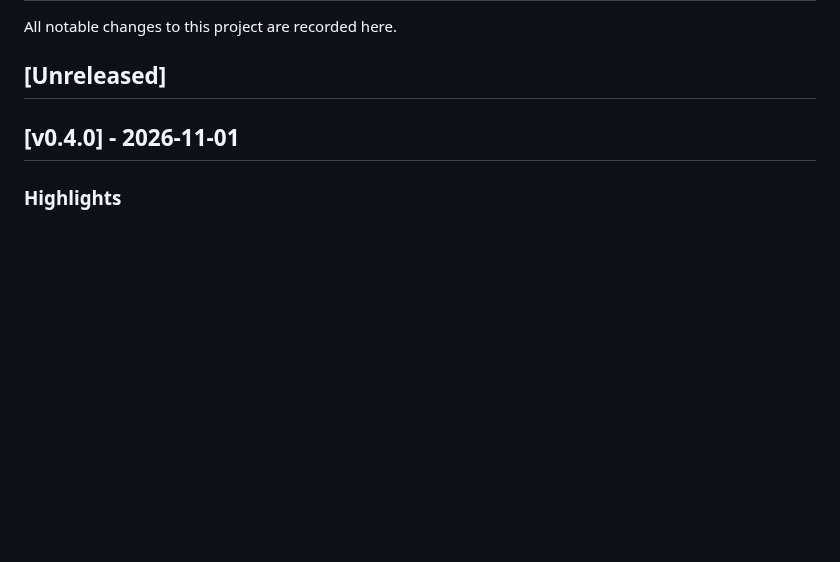
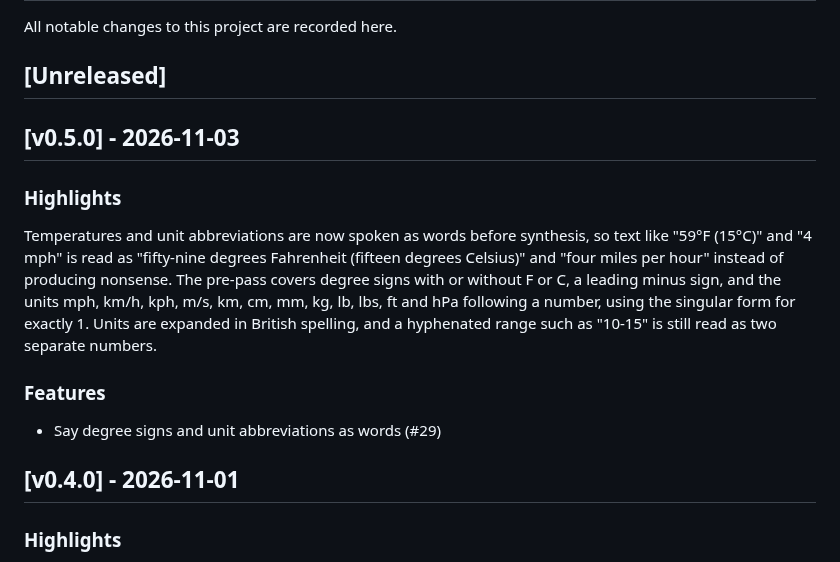
Before and after one commit to ParkviewLab/phonorheos, a Markdown page: CHANGELOG.md, the part around the change. GitHub-like rendering; blank space fills up the shorter version.

Commit message:
docs(changelog): v0.5.0 [skip ci]

```diff
--- a/CHANGELOG.md
+++ b/CHANGELOG.md
@@ -3,6 +3,16 @@
 All notable changes to this project are recorded here.
 
 ## [Unreleased]
+
+## [v0.5.0] - 2026-11-03
+
+### Highlights
+
+Temperatures and unit abbreviations are now spoken as words before synthesis, so text like "59°F (15°C)" and "4 mph" is read as "fifty-nine degrees Fahrenheit (fifteen degrees Celsius)" and "four miles per hour" instead of producing nonsense. The pre-pass covers degree signs with or without F or C, a leading minus sign, and the units mph, km/h, kph, m/s, km, cm, mm, kg, lb, lbs, ft and hPa following a number, using the singular form for exactly 1. Units are expanded in British spelling, and a hyphenated range such as "10-15" is still read as two separate numbers.
+
+### Features
+
+- Say degree signs and unit abbreviations as words (#29)
 
 ## [v0.4.0] - 2026-11-01
 
```
